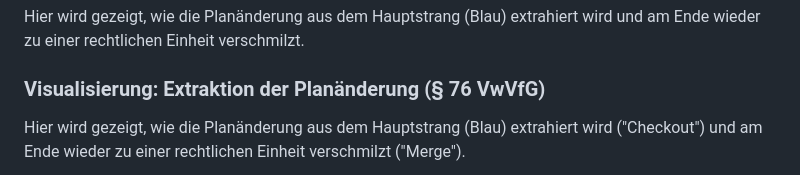
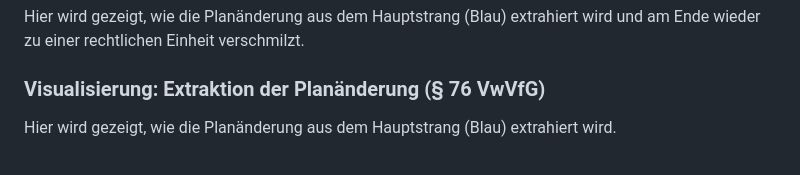
Before and after one commit to buenje/plan-approval-logic, a Markdown page: README.md, the part around one of its changes. Drawn GitHub-style.

````diff
--- a/README.md
+++ b/README.md
@@ -35,7 +35,7 @@ Aus ingenieurwissenschaftlicher Sicht wird das Verwaltungsverfahren als **Endlic
 Hier wird gezeigt, wie die Planänderung aus dem Hauptstrang (Blau) extrahiert wird und am Ende wieder zu einer rechtlichen Einheit verschmilzt.
 ### Visualisierung: Extraktion der Planänderung (§ 76 VwVfG)
 
-Hier wird gezeigt, wie die Planänderung aus dem Hauptstrang (Blau) extrahiert wird ("Checkout") und am Ende wieder zu einer rechtlichen Einheit verschmilzt ("Merge").
+Hier wird gezeigt, wie die Planänderung aus dem Hauptstrang (Blau) extrahiert wird.
 
 ```mermaid
 flowchart LR
````
Also changed, not shown: other parts of README.md (+7 -8 lines).
